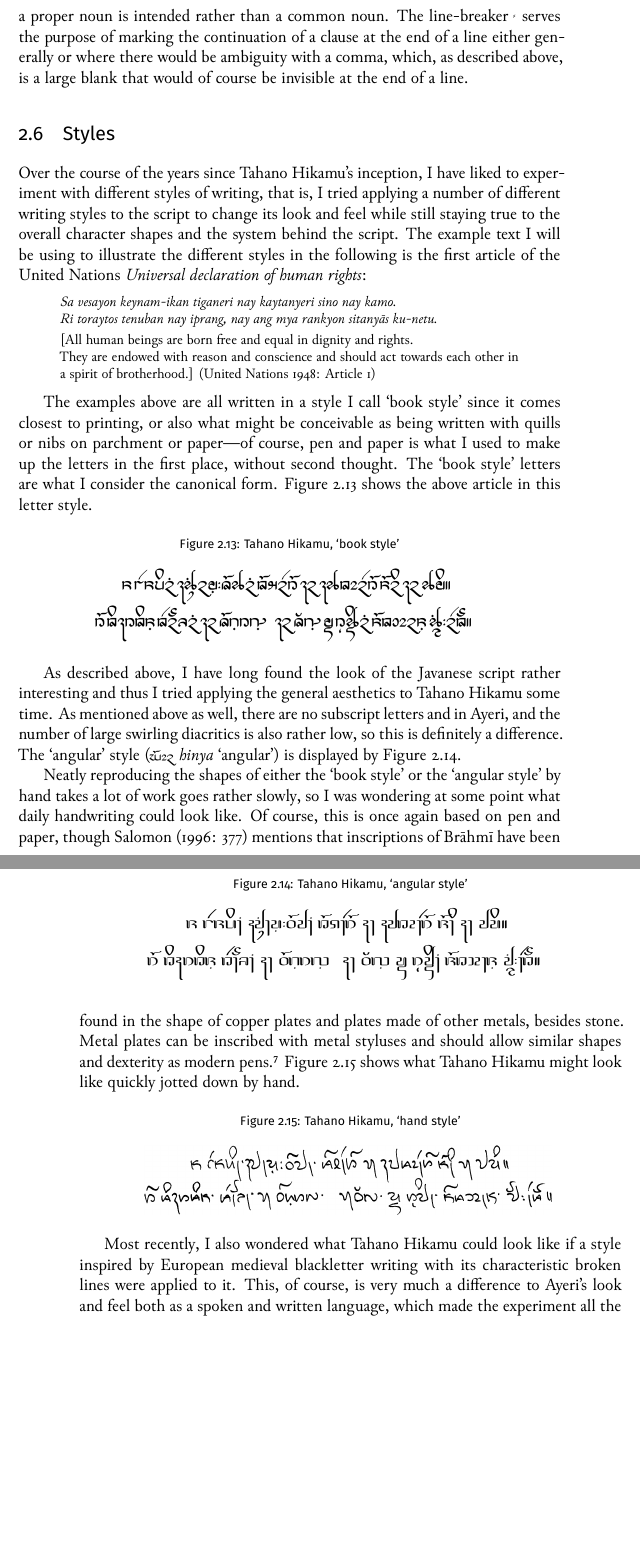
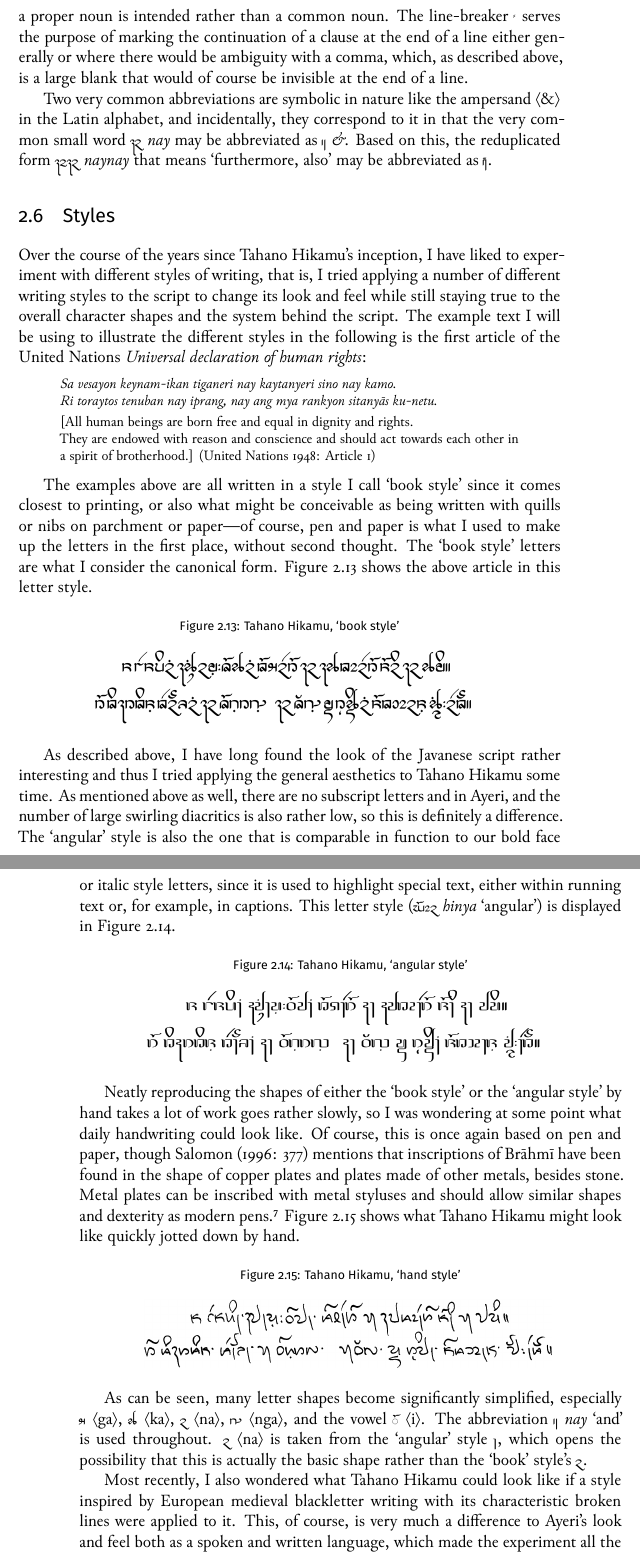
Before and after one commit to carbeck/ayerigrammar, a LaTeX thesis (grammar.tex, which reads chapters/writing.tex): two parts of pages 71 and 72 of 75 before the commit and two parts of pages 71 and 72 of 77 after it, joined at a grey line, cut so that both start at the same text, the shorter picture padded with empty space. The pictures show the PDF file grammar.pdf that the author committed with the source.

Commit message:
Some additions to descriptions

```diff
--- a/chapters/writing.tex
+++ b/chapters/writing.tex
@@ -985,6 +985,12 @@ purpose of marking the continuation of a clause at the end of a line either
 generally or where there would be ambiguity with a comma, which, as described
 above, is a large blank that would of course be invisible at the end of a line.
 
+Two very common abbreviations are symbolic in nature like the ampersand
+\orth{\&} in the Latin alphabet, and incidentally, they correspond to it in
+that the very common small word \rayr{nj}{nay} may be abbreviated as
+\rayr{\&}{\&}. Based on this, the reduplicated form \rayr{njnj}{naynay} that
+means `furthermore, also' may be abbreviated as \ayr{+}.
+
 \index{punctuation|)}
 
 \section{Styles}
@@ -1026,8 +1032,11 @@ As described above, I have long found the look of the Javanese script rather
 interesting and thus I tried applying the general aesthetics to Tahano Hikamu
 some time. As mentioned above as well, there are no subscript letters and in
 Ayeri, and the number of large swirling diacritics is also rather low, so this
-is definitely a difference. The `angular' style (\xayr{hinY}{hinya}{angular}) is
-displayed by \autoref{fig:thangular}.
+is definitely a difference. The `angular' style is also the one that is
+comparable in function to our bold face or italic style letters, since it is
+used to highlight special text, either within running text or, for example, in
+captions. This letter style (\xayr{hinY}{hinya}{angular}) is displayed in
+\autoref{fig:thangular}.
 
 \begin{figure}[ht]\centering
 \caption{Tahano Hikamu, `angular style'}
@@ -1057,11 +1066,15 @@ down by hand.
 \label{fig:thhand}
 \end{figure}
 
+As can be seen, many letter shapes become significantly simplified, especially
+\ayr{g}~\orth{ga}, \ayr{k}~\orth{ka}, \ayr{n}~\orth{na}, \ayr{N}~\orth{nga},
+and the vowel \ayr{*i}~\orth{i}. The abbreviation \xayr{\&}{nay}{and} is used
+throughout. \ayr{n}~\orth{na} is taken from the `angular' style \ayr{\itshape
+n}, which opens the possibility that this is actually the basic shape rather
+than the `book' style's \ayr{n}.
+
 \index{Tahano Hikamu!blackletter style}
 Most recently, I also wondered what Tahano Hikamu could look like if a style
 inspired by European medieval blackletter writing with its characteristic
 broken lines were applied to it. This, of course, is very much a difference to
 Ayeri's look and feel both as a spoken and written language, which made the
-experiment all the more interesting to me. \autoref{fig:thblack} shows what the
-passage may have looked like interpreted by European scribes in the high to
-late middle ages, when Gothic book hands ruled.
```
Also changed, not shown: grammar.pdf, chapters/writing.tex (4 more changed lines).
